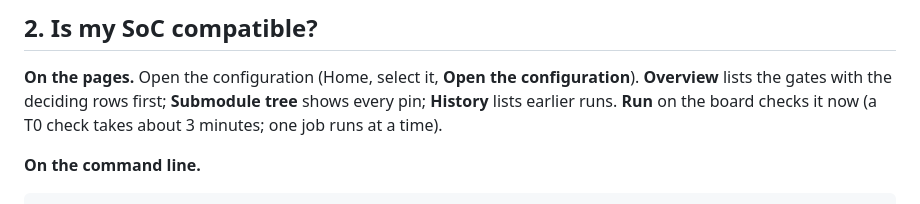
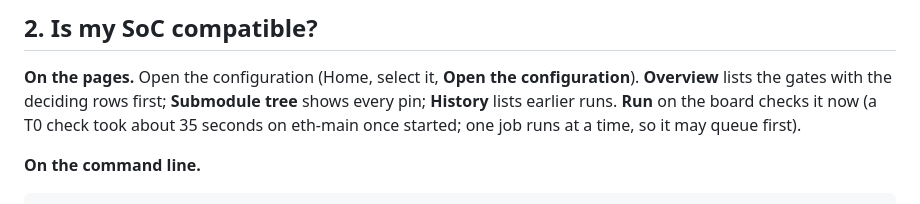
Before and after one commit to SoC-Labs/nanoSoC-Release-Manager, a Markdown page: docs/user-guide.md, the part around the change. GitHub-like rendering.

```diff
--- a/docs/user-guide.md
+++ b/docs/user-guide.md
@@ -62,7 +62,7 @@ Every command exits 0 answered (PASS), 1 finding or FAIL, 2 could not answer (UN
 
 **On the pages.** Open the configuration (Home, select it, **Open the configuration**). **Overview** lists the
 gates with the deciding rows first; **Submodule tree** shows every pin; **History** lists earlier runs. **Run**
-on the board checks it now (a T0 check takes about 3 minutes; one job runs at a time).
+on the board checks it now (a T0 check took about 35 seconds on eth-main once started; one job runs at a time, so it may queue first).
 
 **On the command line.**
 
```
Also changed, not shown: docs/getting-started.md (+1 -1 lines).
